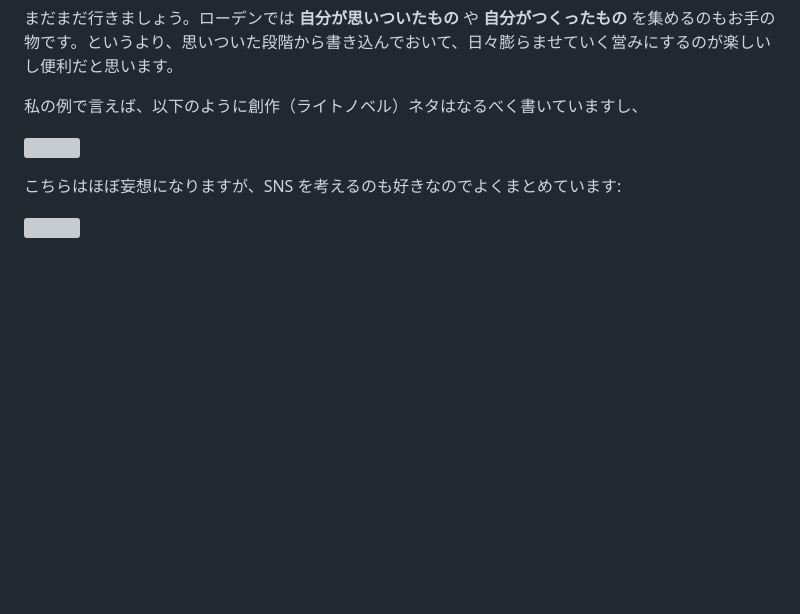
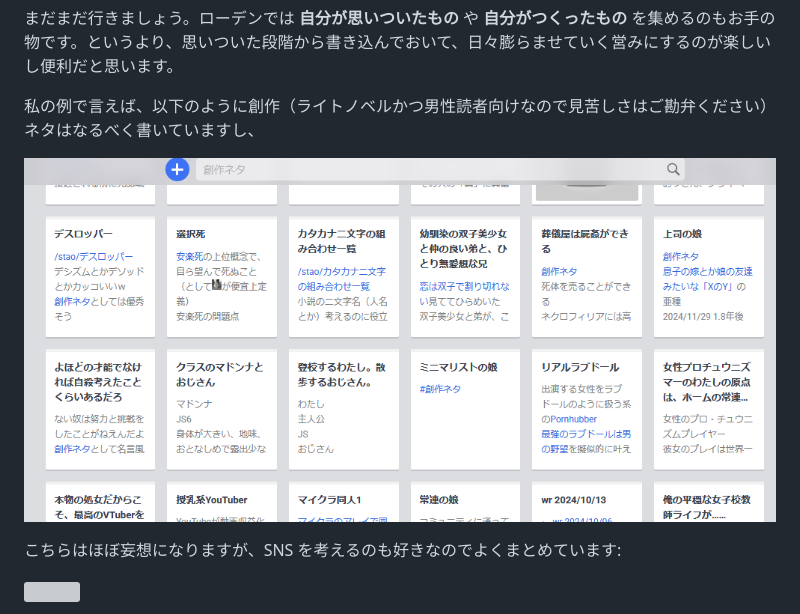
Before and after one commit to stakiran/rawden, a Markdown page: index.md, the part around the change. GitHub-like rendering; pictures changed too: images/260612_061211.png (added); blank space fills up the shorter version; grey boxes are pictures that could not be loaded.

Commit message:
こっちにする

```diff
--- a/index.md
+++ b/index.md
@@ -620,9 +620,9 @@ table:infobox
 
 まだまだ行きましょう。ローデンでは **自分が思いついたもの** や **自分がつくったもの** を集めるのもお手の物です。というより、思いついた段階から書き込んでおいて、日々膨らませていく営みにするのが楽しいし便利だと思います。
 
-私の例で言えば、以下のように創作（ライトノベル）ネタはなるべく書いていますし、
+私の例で言えば、以下のように創作（ライトノベルかつ男性読者向けなので見苦しさはご勘弁ください）ネタはなるべく書いていますし、
 
-![](images/260612_054108.png)
+![](images/260612_061211.png)
 
 こちらはほぼ妄想になりますが、SNS を考えるのも好きなのでよくまとめています:
 
```
Also changed, not shown: docs/images/260612_061211.png (added), 1 other file.
